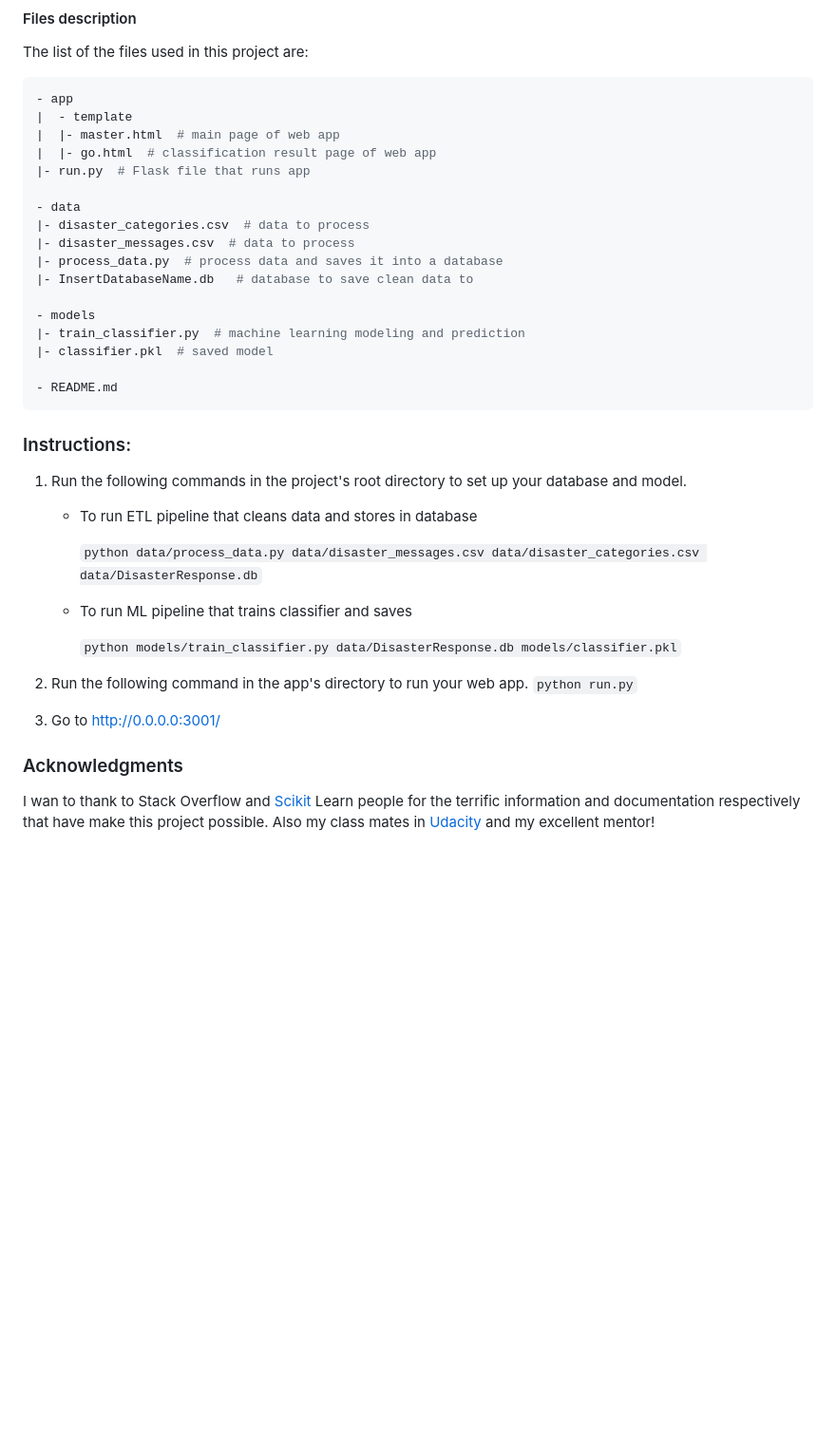
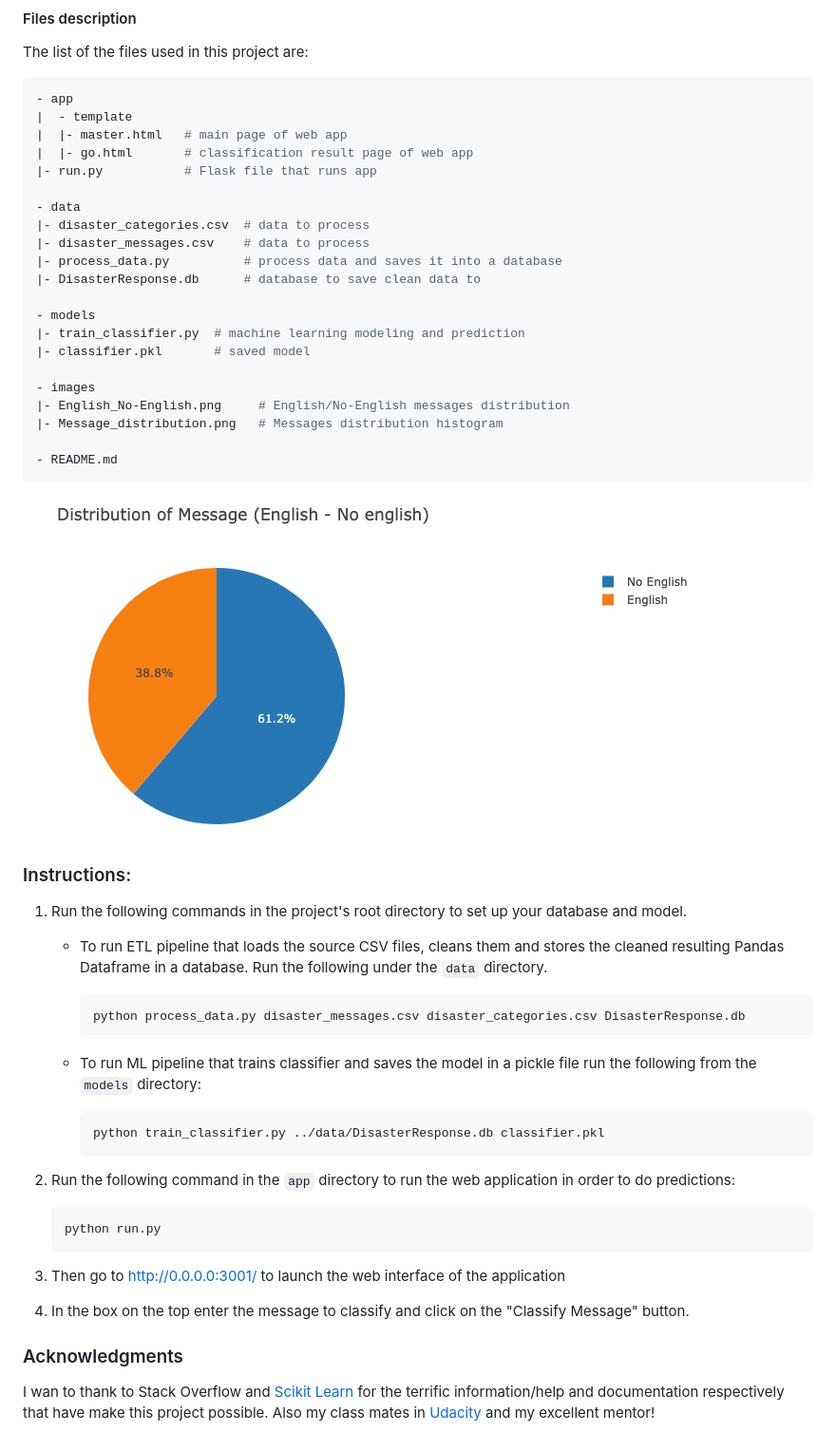
Before and after one commit to pwolter/DisasterRecovery, a Markdown page: README.md, the part around the change printed below. Shown: that part at 95% size. GitHub-like rendering; pictures changed too: images/English_No-English.png (added); blank space fills up the shorter version.

````diff
--- a/README.md
+++ b/README.md
@@ -51,39 +51,54 @@ The list of the files used in this project are:
 ```sh
 - app
 |  - template
-|  |- master.html  # main page of web app
-|  |- go.html  # classification result page of web app
-|- run.py  # Flask file that runs app
+|  |- master.html   # main page of web app
+|  |- go.html       # classification result page of web app
+|- run.py           # Flask file that runs app
 
 - data
 |- disaster_categories.csv  # data to process
-|- disaster_messages.csv  # data to process
-|- process_data.py  # process data and saves it into a database
-|- InsertDatabaseName.db   # database to save clean data to
+|- disaster_messages.csv    # data to process
+|- process_data.py          # process data and saves it into a database
+|- DisasterResponse.db      # database to save clean data to
 
 - models
 |- train_classifier.py  # machine learning modeling and prediction
-|- classifier.pkl  # saved model
+|- classifier.pkl       # saved model
+
+- images
+|- English_No-English.png     # English/No-English messages distribution
+|- Message_distribution.png   # Messages distribution histogram
 
 - README.md
 ```
+![alt Disaster Response Project](images/English_No-English.png)
 
 ### Instructions:
 
 1. Run the following commands in the project's root directory to set up your database and model.
 
-    - To run ETL pipeline that cleans data and stores in database
+    - To run ETL pipeline that loads the source CSV files, cleans them and stores the cleaned resulting Pandas Dataframe in a database. Run the following under the `data` directory.
 
-        `python data/process_data.py data/disaster_messages.csv data/disaster_categories.csv data/DisasterResponse.db`
-    - To run ML pipeline that trains classifier and saves
+        ```
+        python process_data.py disaster_messages.csv disaster_categories.csv DisasterResponse.db
+        ```
 
-        `python models/train_classifier.py data/DisasterResponse.db models/classifier.pkl`
+    - To run ML pipeline that trains classifier and saves the model in a pickle file run the following from the `models` directory:
 
-2. Run the following command in the app's directory to run your web app.
-    `python run.py`
+        ```
+        python train_classifier.py ../data/DisasterResponse.db classifier.pkl
+        ```
 
-3. Go to http://0.0.0.0:3001/
+2. Run the following command in the `app` directory to run the web application in order to do predictions:
+
+    ```
+    python run.py
+    ```
+
+3. Then go to http://0.0.0.0:3001/ to launch the web interface of the application
+
+4. In the box on the top enter the message to classify and click on the "Classify Message" button.
 
 ### Acknowledgments
 
-I wan to thank to Stack Overflow and [Scikit](https://scikit-learn.org/stable/index.html) Learn people for the terrific information and documentation respectively that have make this project possible. Also my class mates in [Udacity](https://www.udacity.com) and my excellent mentor!
+I wan to thank to Stack Overflow and [Scikit Learn](https://scikit-learn.org/stable/index.html) for the terrific information/help and documentation respectively that have make this project possible. Also my class mates in [Udacity](https://www.udacity.com) and my excellent mentor!
````
Also changed, not shown: other parts of README.md (+2 -2 lines), images/Message_distribution.png (added), images/disaster-response-project1.png (deleted), 8 other files.
